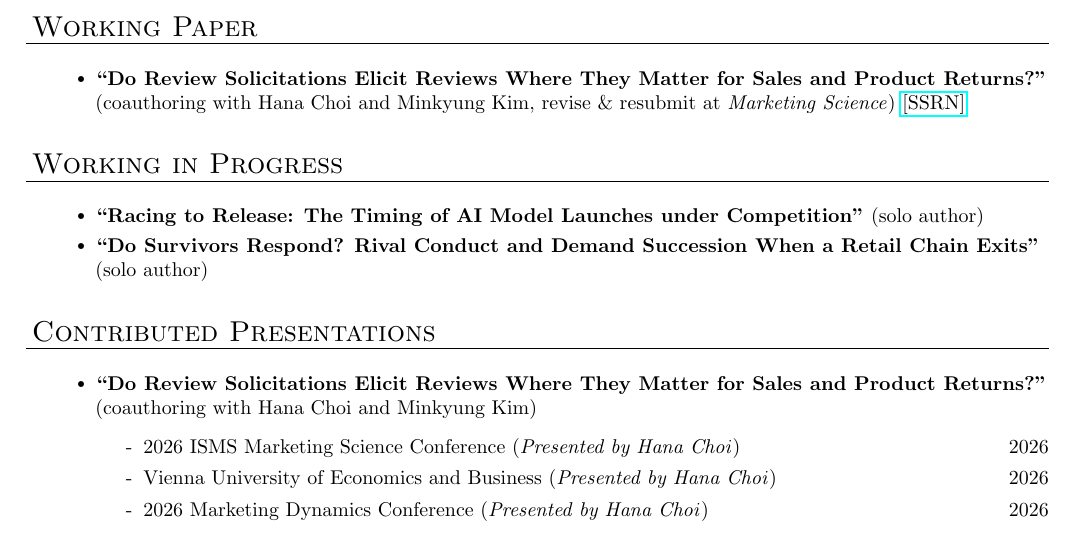
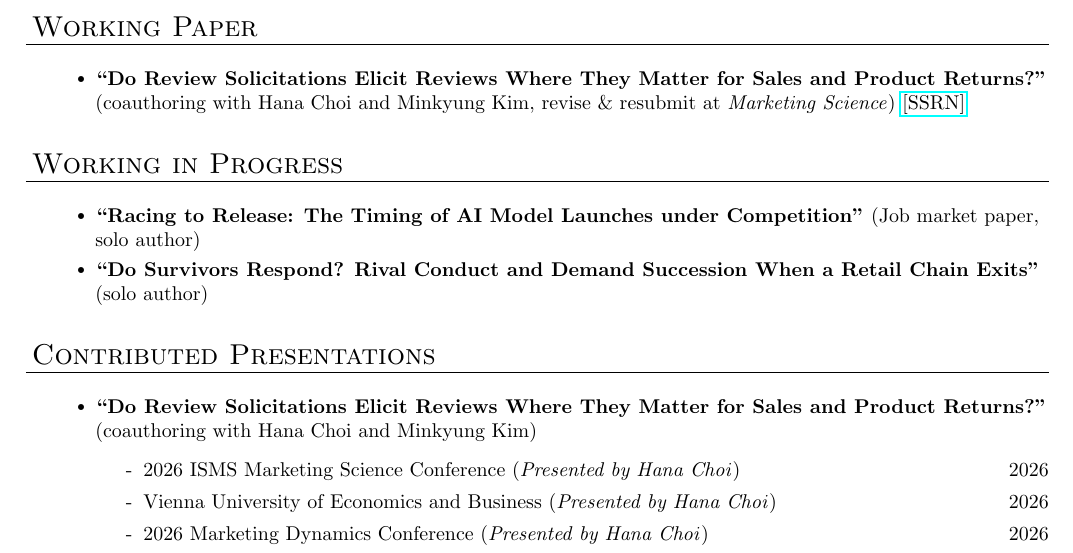
Before and after one commit to jinsoulseo/cv, a LaTeX document (main.tex): part of page 1 of 2, cut so that both start at the same text. Compiled offline with pdfLaTeX.

Commit message:
Label Racing to Release as the job market paper
Co-Authored-By: Claude Opus 5 (1M context) <noreply@anthropic.com>

```diff
--- a/main.tex
+++ b/main.tex
@@ -128,7 +128,7 @@ Phone: +1 (585) 604-7166
 \header{\Large{Working in Progress}}
 \vspace{2mm}
 \begin{achievements}
-\item \textbf{``Racing to Release: The Timing of AI Model Launches under Competition"} (solo author)
+\item \textbf{``Racing to Release: The Timing of AI Model Launches under Competition"} (Job market paper, solo author)
 \item \textbf{``Do Survivors Respond? Rival Conduct and Demand Succession When a Retail Chain Exits"} (solo author)
 \end{achievements}
 \bigskip
```
